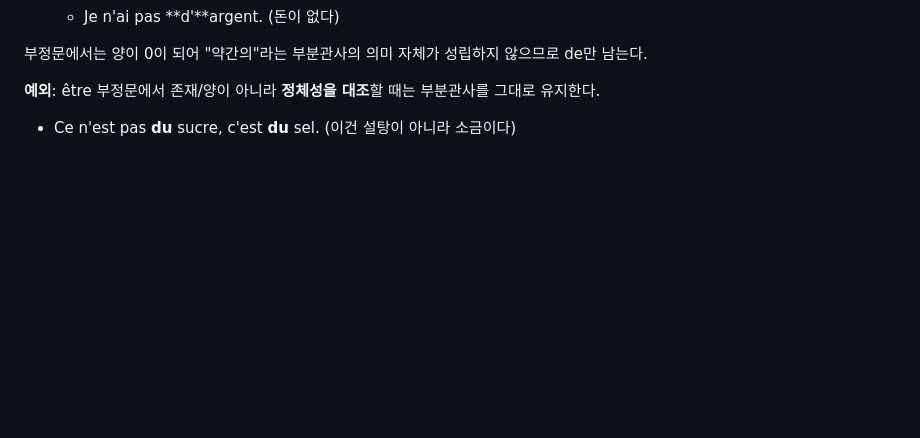
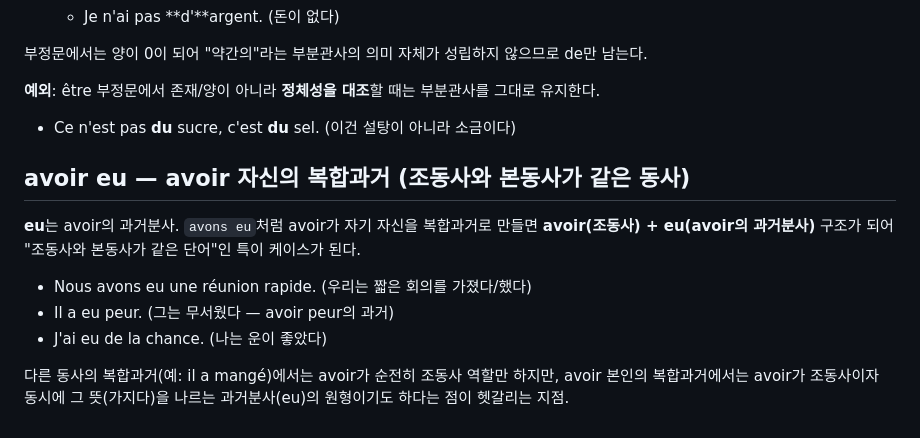
Before and after one commit to lusymoon9/french_wordbook, a Markdown page: grammar_notes.md, the part around the change. Rendered like a GitHub page; blank space fills up the shorter version.

Commit message:
Document avoir eu (avoir's own passé composé)
Co-Authored-By: Claude Sonnet 5 <noreply@anthropic.com>
Claude-Session: https://claude.ai/code/session_013TJm8QjLFqzx3AjgdFYuCT

```diff
--- a/grammar_notes.md
+++ b/grammar_notes.md
@@ -227,3 +227,13 @@ wordbook은 패턴 A(ie형)로 통일해뒀다.
 
 **예외**: être 부정문에서 존재/양이 아니라 **정체성을 대조**할 때는 부분관사를 그대로 유지한다.
 - Ce n'est pas **du** sucre, c'est **du** sel. (이건 설탕이 아니라 소금이다)
+
+## avoir eu — avoir 자신의 복합과거 (조동사와 본동사가 같은 동사)
+
+**eu**는 avoir의 과거분사. `avons eu`처럼 avoir가 자기 자신을 복합과거로 만들면 **avoir(조동사) + eu(avoir의 과거분사)** 구조가 되어 "조동사와 본동사가 같은 단어"인 특이 케이스가 된다.
+
+- Nous avons eu une réunion rapide. (우리는 짧은 회의를 가졌다/했다)
+- Il a eu peur. (그는 무서웠다 — avoir peur의 과거)
+- J'ai eu de la chance. (나는 운이 좋았다)
+
+다른 동사의 복합과거(예: il a mangé)에서는 avoir가 순전히 조동사 역할만 하지만, avoir 본인의 복합과거에서는 avoir가 조동사이자 동시에 그 뜻(가지다)을 나르는 과거분사(eu)의 원형이기도 하다는 점이 헷갈리는 지점.
```
